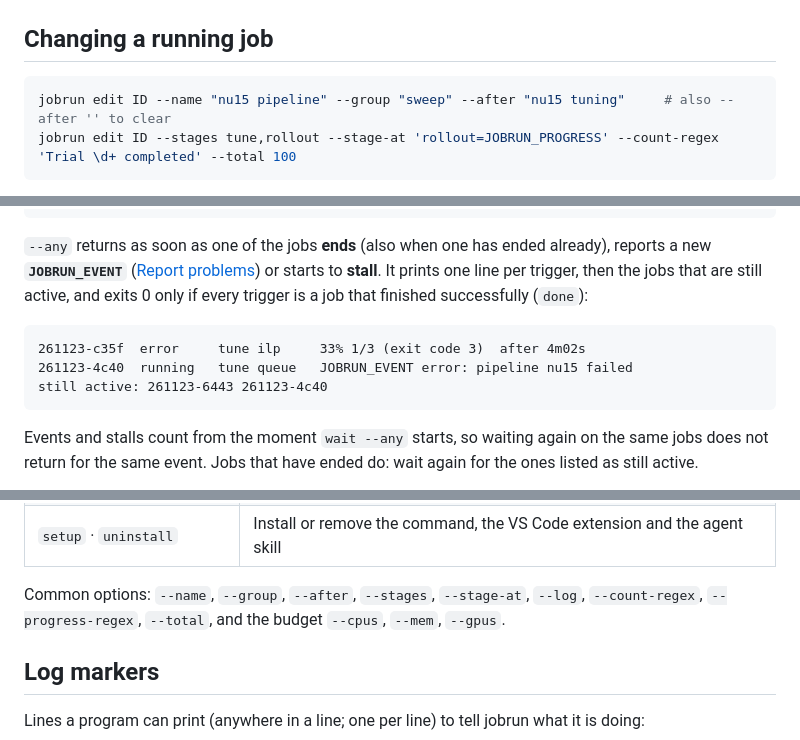
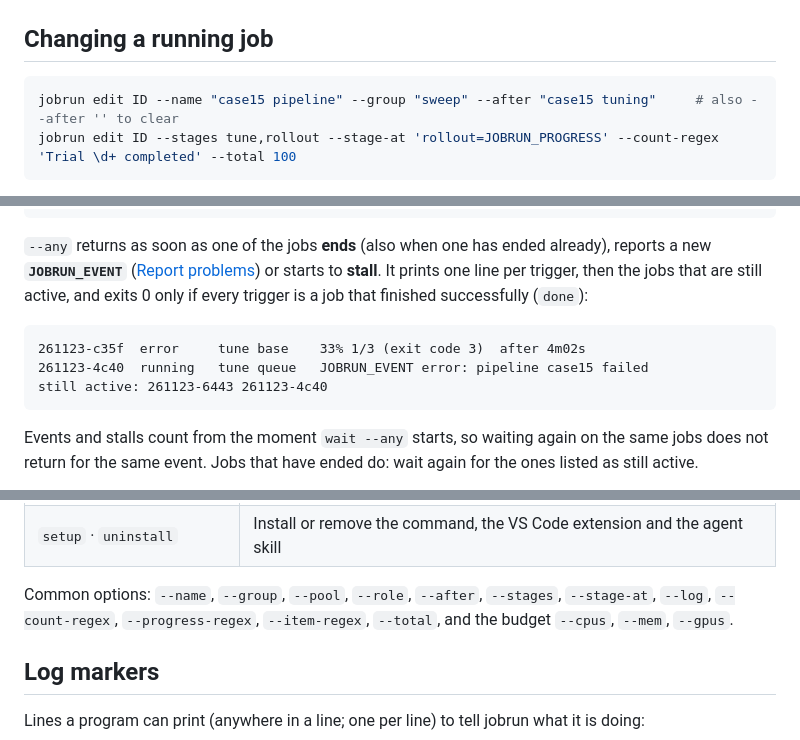
Before and after one commit to KreitnerL/jobboard, a Markdown page: README.md, 3 parts joined by grey strips. Drawn GitHub-style.

````diff
--- a/README.md
+++ b/README.md
@@ -224,7 +270,7 @@ comma-separated. With `jobrun sbatch --after <slurm job>`, Slurm's own `--depend
 ## Changing a running job
 
 ```bash
-jobrun edit ID --name "nu15 pipeline" --group "sweep" --after "nu15 tuning"     # also --after '' to clear
+jobrun edit ID --name "case15 pipeline" --group "sweep" --after "case15 tuning"     # also --after '' to clear
 jobrun edit ID --stages tune,rollout --stage-at 'rollout=JOBRUN_PROGRESS' --count-regex 'Trial \d+ completed' --total 100
 ```
 
@@ -255,8 +301,8 @@ jobrun wait --any ID ID2  # or --group G: until the first of them ends, reports
 the jobs that are still active, and exits 0 only if every trigger is a job that finished successfully (`done`):
 
 ```
-261123-c35f  error     tune ilp     33% 1/3 (exit code 3)  after 4m02s
-261123-4c40  running   tune queue   JOBRUN_EVENT error: pipeline nu15 failed
+261123-c35f  error     tune base    33% 1/3 (exit code 3)  after 4m02s
+261123-4c40  running   tune queue   JOBRUN_EVENT error: pipeline case15 failed
 still active: 261123-6443 261123-4c40
 ```
 
@@ -386,8 +433,8 @@ a sensible progress unit, declares the job's CPU budget, checks `jobrun res` bef
 | `demo` | Start three short example jobs |
 | `setup` · `uninstall` | Install or remove the command, the VS Code extension and the agent skill |
 
-Common options: `--name`, `--group`, `--after`, `--stages`, `--stage-at`, `--log`, `--count-regex`, `--progress-regex`,
-`--total`, and the budget `--cpus`, `--mem`, `--gpus`.
+Common options: `--name`, `--group`, `--pool`, `--role`, `--after`, `--stages`, `--stage-at`, `--log`, `--count-regex`,
+`--progress-regex`, `--item-regex`, `--total`, and the budget `--cpus`, `--mem`, `--gpus`.
 
 ## Log markers
 
````
Also changed, not shown: other parts of README.md (+53 -5 lines), skills/jobrun/SKILL.md (+16 -0 lines), docs/jobboard.png, 4 other files.
